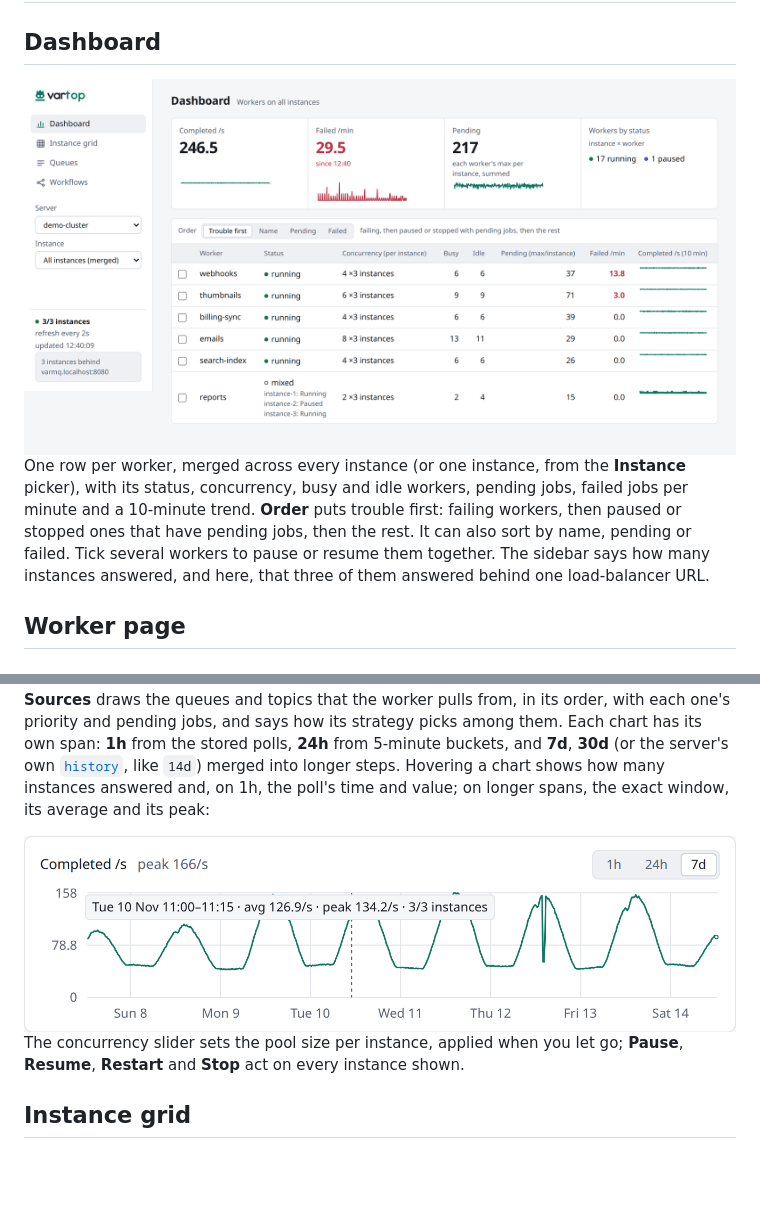
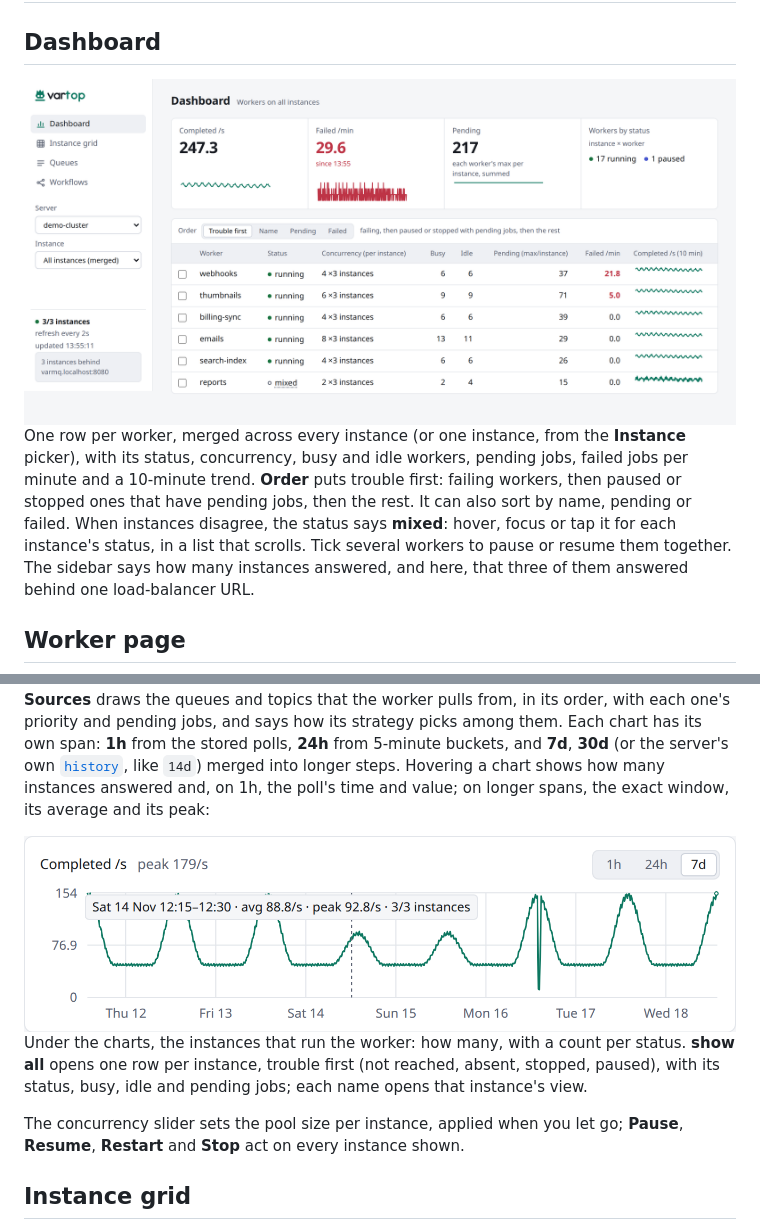
Before and after one commit to goptics/vartop, a Markdown page: docs/tour.md, 2 parts joined by grey strips. Rendered like a GitHub page; pictures changed too: docs/images/chart-hover-light.png, docs/images/dashboard-light.png; blank space fills up the shorter version.

Commit message:
docs: retake dashboard, worker, chart-hover shots (#29)

```diff
--- a/docs/tour.md
+++ b/docs/tour.md
@@ -7,7 +7,7 @@
   <img alt="The vartop dashboard: completed/s, failed/min, pending and workers by status for a server of three instances behind one load balancer, then one row per worker, failing ones first, each with its failed/min and a 10-minute trend" src="images/dashboard-light.png">
 </picture>
 
-One row per worker, merged across every instance (or one instance, from the **Instance** picker), with its status, concurrency, busy and idle workers, pending jobs, failed jobs per minute and a 10-minute trend. **Order** puts trouble first: failing workers, then paused or stopped ones that have pending jobs, then the rest. It can also sort by name, pending or failed. Tick several workers to pause or resume them together. The sidebar says how many instances answered, and here, that three of them answered behind one load-balancer URL.
+One row per worker, merged across every instance (or one instance, from the **Instance** picker), with its status, concurrency, busy and idle workers, pending jobs, failed jobs per minute and a 10-minute trend. **Order** puts trouble first: failing workers, then paused or stopped ones that have pending jobs, then the rest. It can also sort by name, pending or failed. When instances disagree, the status says **mixed**: hover, focus or tap it for each instance's status, in a list that scrolls. Tick several workers to pause or resume them together. The sidebar says how many instances answered, and here, that three of them answered behind one load-balancer URL.
 
 ## Worker page
 
@@ -24,4 +24,6 @@ Click a worker for its totals and success rate, its sources, its two charts, and
 </picture>
+
+Under the charts, the instances that run the worker: how many, with a count per status. **show all** opens one row per instance, trouble first (not reached, absent, stopped, paused), with its status, busy, idle and pending jobs; each name opens that instance's view.
 
 The concurrency slider sets the pool size per instance, applied when you let go; **Pause**, **Resume**, **Restart** and **Stop** act on every instance shown.
 
```
Also changed, not shown: other parts of docs/tour.md (+2 -2 lines), DESIGN.md (+1 -1 lines), docs/images/chart-hover-dark.png, docs/images/dashboard-dark.png, docs/images/worker-dark.png, docs/images/worker-light.png.
